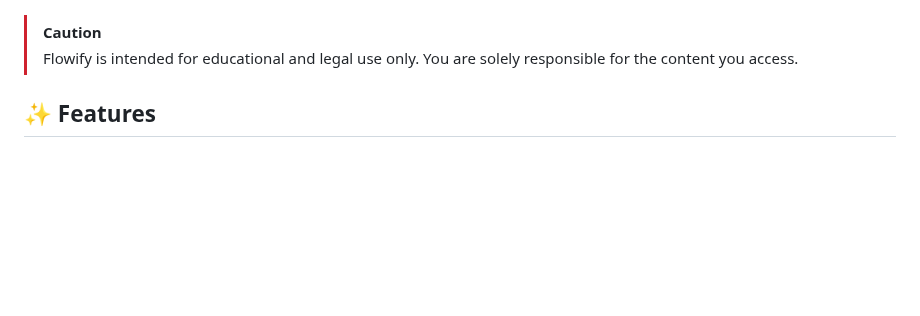
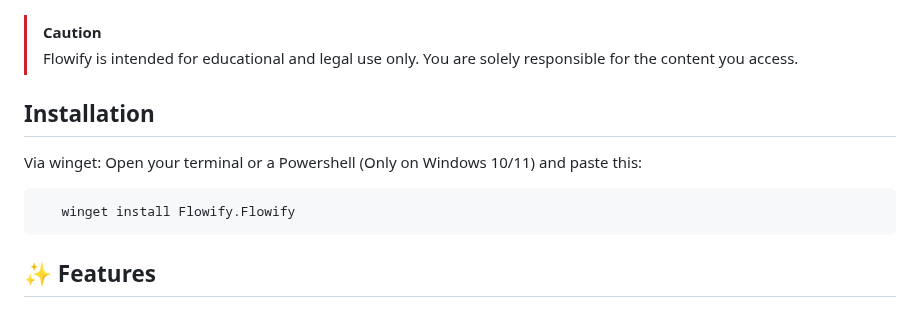
Before and after one commit to naplon74/flowify-music-player, a Markdown page: README.md, the part around one of its changes. GitHub-like rendering; blank space fills up the shorter version.

````diff
--- a/README.md
+++ b/README.md
@@ -32,7 +33,12 @@
 
 > [!CAUTION]
 > Flowify is intended for educational and legal use only. You are solely responsible for the content you access.
+## Installation
+Via winget: Open your terminal or a Powershell (Only on Windows 10/11) and paste this:
 
+```bash
+   winget install Flowify.Flowify
+   ```
 ## ✨ Features
 
 ### 🎧 Core Functionality
````
Also changed, not shown: other parts of README.md (+3 -2 lines).
